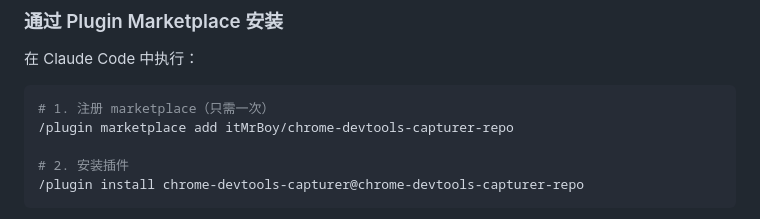
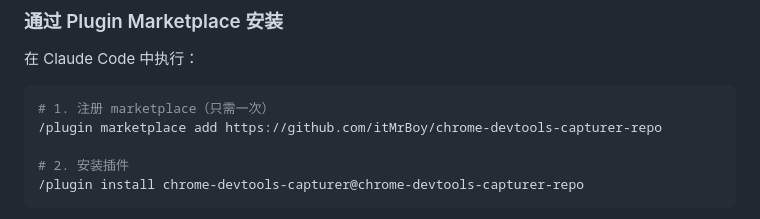
Before and after one commit to itMrBoy/chrome-devtools-capturer-repo, a Markdown page: README.md, the part around the change. GitHub-like rendering.

Commit message:
Update plugin marketplace URL in README

````diff
--- a/README.md
+++ b/README.md
@@ -41,7 +41,7 @@ git clone https://github.com/itMrBoy/chrome-devtools-capturer-repo.git
 
 ```bash
 # 1. 注册 marketplace（只需一次）
-/plugin marketplace add itMrBoy/chrome-devtools-capturer-repo
+/plugin marketplace add https://github.com/itMrBoy/chrome-devtools-capturer-repo
 
 # 2. 安装插件
 /plugin install chrome-devtools-capturer@chrome-devtools-capturer-repo
````
